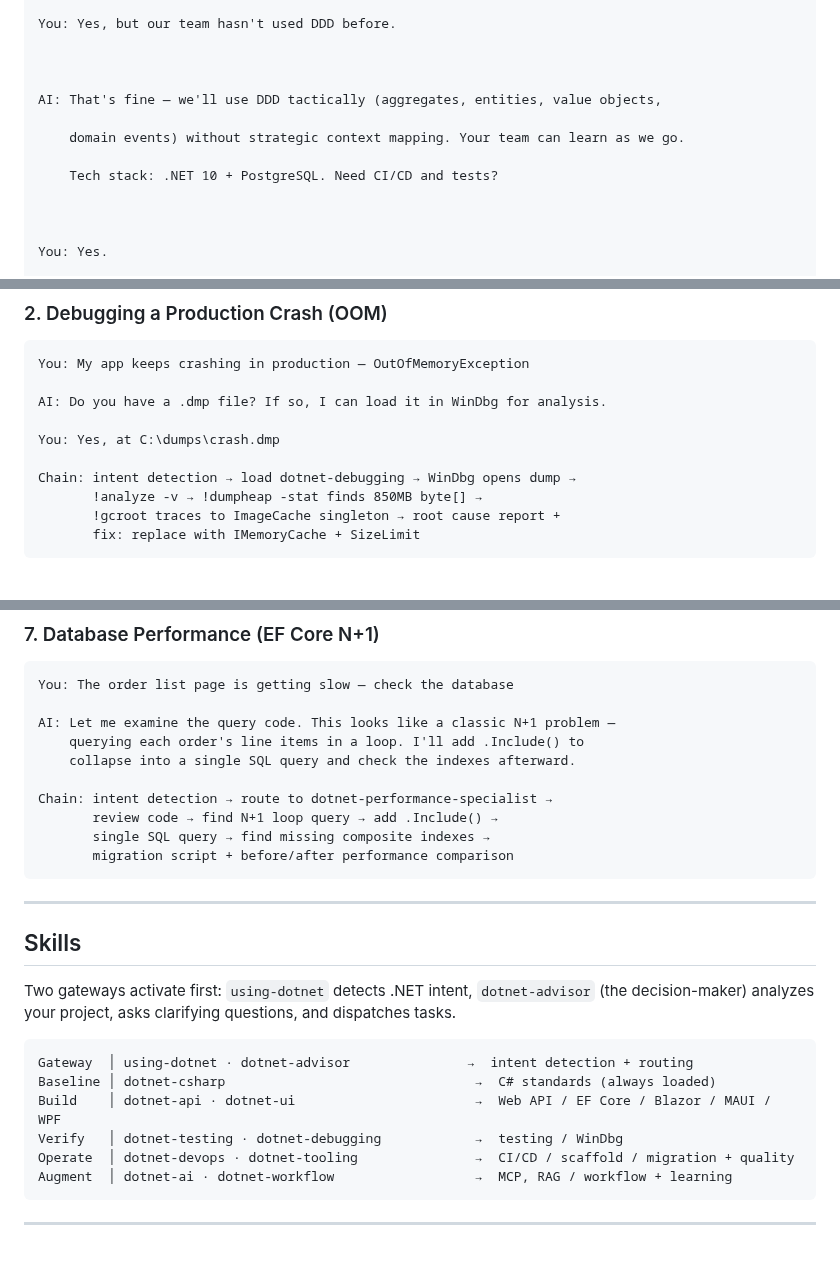
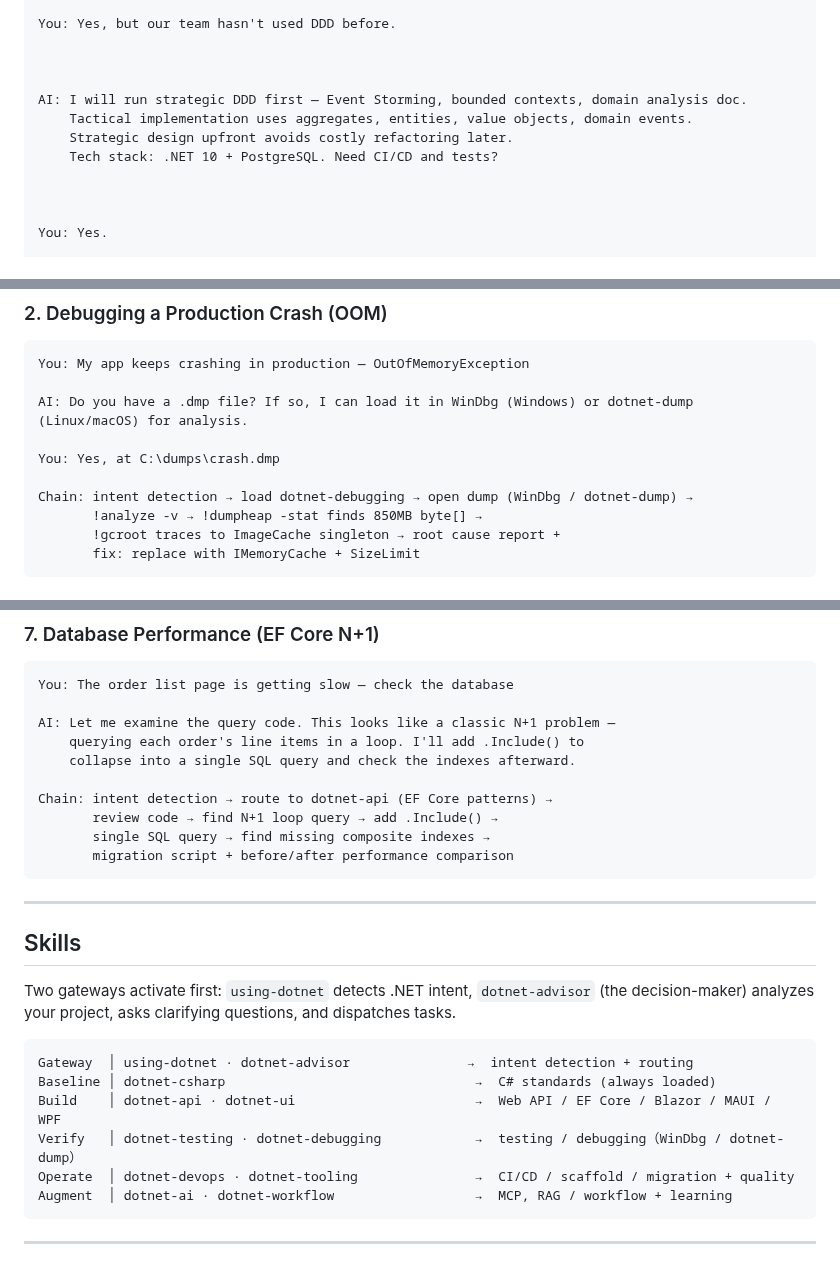
Before and after one commit to YataoFeng/dotnet-artisan, a Markdown page: README.en.md, 3 parts joined by grey strips. Drawn GitHub-style.

````diff
--- a/README.en.md
+++ b/README.en.md
@@ -120,10 +120,9 @@ You: Yes, but our team hasn't used DDD before.
 
 
 
-AI: That's fine — we'll use DDD tactically (aggregates, entities, value objects,
-
-    domain events) without strategic context mapping. Your team can learn as we go.
-
+AI: I will run strategic DDD first — Event Storming, bounded contexts, domain analysis doc.
+    Tactical implementation uses aggregates, entities, value objects, domain events.
+    Strategic design upfront avoids costly refactoring later.
     Tech stack: .NET 10 + PostgreSQL. Need CI/CD and tests?
 
 
@@ -146,11 +145,11 @@ Chain: intent detection → 4 rounds of questions → invoke dotnet-domain-analy
 ```
 You: My app keeps crashing in production — OutOfMemoryException
 
-AI: Do you have a .dmp file? If so, I can load it in WinDbg for analysis.
+AI: Do you have a .dmp file? If so, I can load it in WinDbg (Windows) or dotnet-dump (Linux/macOS) for analysis.
 
 You: Yes, at C:\dumps\crash.dmp
 
-Chain: intent detection → load dotnet-debugging → WinDbg opens dump →
+Chain: intent detection → load dotnet-debugging → open dump (WinDbg / dotnet-dump) →
        !analyze -v → !dumpheap -stat finds 850MB byte[] →
        !gcroot traces to ImageCache singleton → root cause report +
        fix: replace with IMemoryCache + SizeLimit
@@ -228,7 +227,7 @@ AI: Let me examine the query code. This looks like a classic N+1 problem —
     querying each order's line items in a loop. I'll add .Include() to
     collapse into a single SQL query and check the indexes afterward.
 
-Chain: intent detection → route to dotnet-performance-specialist →
+Chain: intent detection → route to dotnet-api (EF Core patterns) →
        review code → find N+1 loop query → add .Include() →
        single SQL query → find missing composite indexes →
        migration script + before/after performance comparison
@@ -244,7 +243,7 @@ Two gateways activate first: `using-dotnet` detects .NET intent, `dotnet-advisor
 Gateway  │ using-dotnet · dotnet-advisor               →  intent detection + routing
 Baseline │ dotnet-csharp                                →  C# standards (always loaded)
 Build    │ dotnet-api · dotnet-ui                       →  Web API / EF Core / Blazor / MAUI / WPF
-Verify   │ dotnet-testing · dotnet-debugging            →  testing / WinDbg
+Verify   │ dotnet-testing · dotnet-debugging            →  testing / debugging（WinDbg / dotnet-dump）
 Operate  │ dotnet-devops · dotnet-tooling               →  CI/CD / scaffold / migration + quality
 Augment  │ dotnet-ai · dotnet-workflow                  →  MCP, RAG / workflow + learning
 ```
````
Also changed, not shown: README.md (+9 -7 lines).
